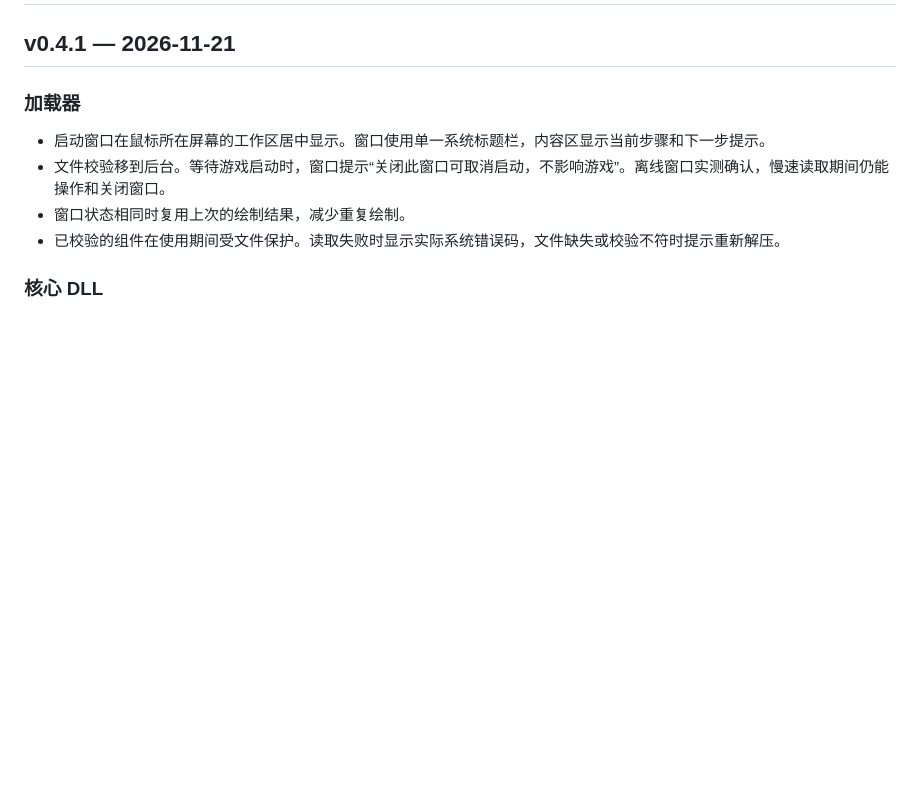
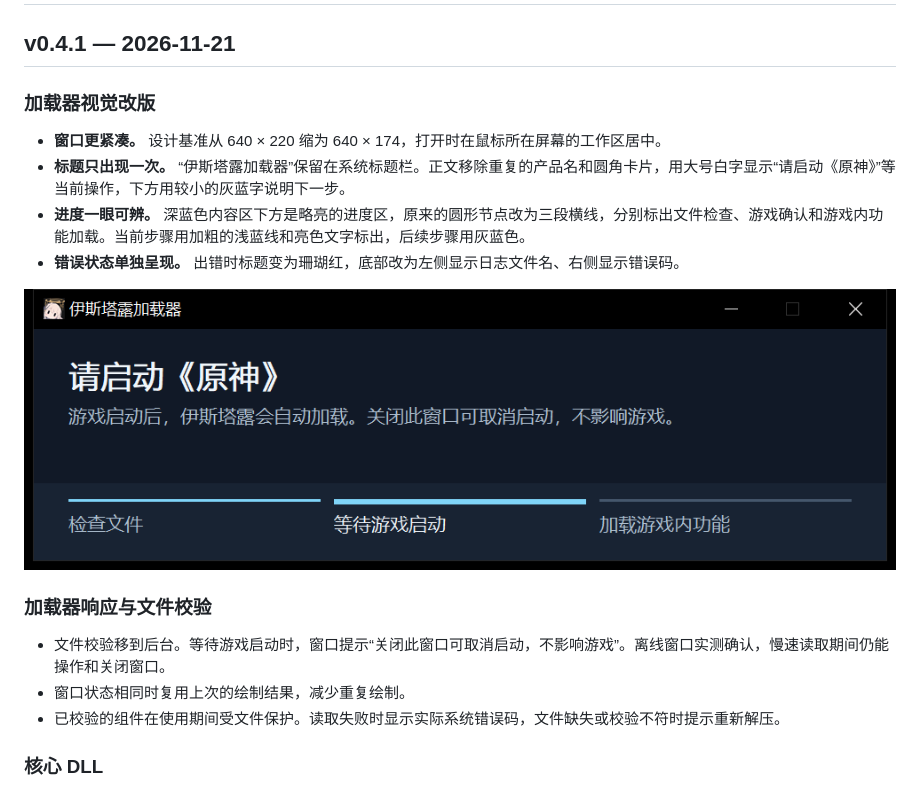
Before and after one commit to Purfeather/Istaroth, a Markdown page: CHANGELOG.md, the part around the change. GitHub-like rendering; pictures changed too: docs/loader-v0.4.1-waiting.png (added); blank space fills up the shorter version.

Commit message:
docs: show the v0.4.1 loader visual redesign

```diff
--- a/CHANGELOG.md
+++ b/CHANGELOG.md
@@ -2,9 +2,17 @@
 
 ## v0.4.1 — 2026-11-21
 
-### 加载器
+### 加载器视觉改版
 
-- 启动窗口在鼠标所在屏幕的工作区居中显示。窗口使用单一系统标题栏，内容区显示当前步骤和下一步提示。
+- **窗口更紧凑。** 设计基准从 640 × 220 缩为 640 × 174，打开时在鼠标所在屏幕的工作区居中。
+- **标题只出现一次。** “伊斯塔露加载器”保留在系统标题栏。正文移除重复的产品名和圆角卡片，用大号白字显示“请启动《原神》”等当前操作，下方用较小的灰蓝字说明下一步。
+- **进度一眼可辨。** 深蓝色内容区下方是略亮的进度区，原来的圆形节点改为三段横线，分别标出文件检查、游戏确认和游戏内功能加载。当前步骤用加粗的浅蓝线和亮色文字标出，后续步骤用灰蓝色。
+- **错误状态单独呈现。** 出错时标题变为珊瑚红，底部改为左侧显示日志文件名、右侧显示错误码。
+
+![加载器等待游戏启动时的窗口，底部第二段高亮](docs/loader-v0.4.1-waiting.png)
+
+### 加载器响应与文件校验
+
 - 文件校验移到后台。等待游戏启动时，窗口提示“关闭此窗口可取消启动，不影响游戏”。离线窗口实测确认，慢速读取期间仍能操作和关闭窗口。
 - 窗口状态相同时复用上次的绘制结果，减少重复绘制。
 - 已校验的组件在使用期间受文件保护。读取失败时显示实际系统错误码，文件缺失或校验不符时提示重新解压。
```
